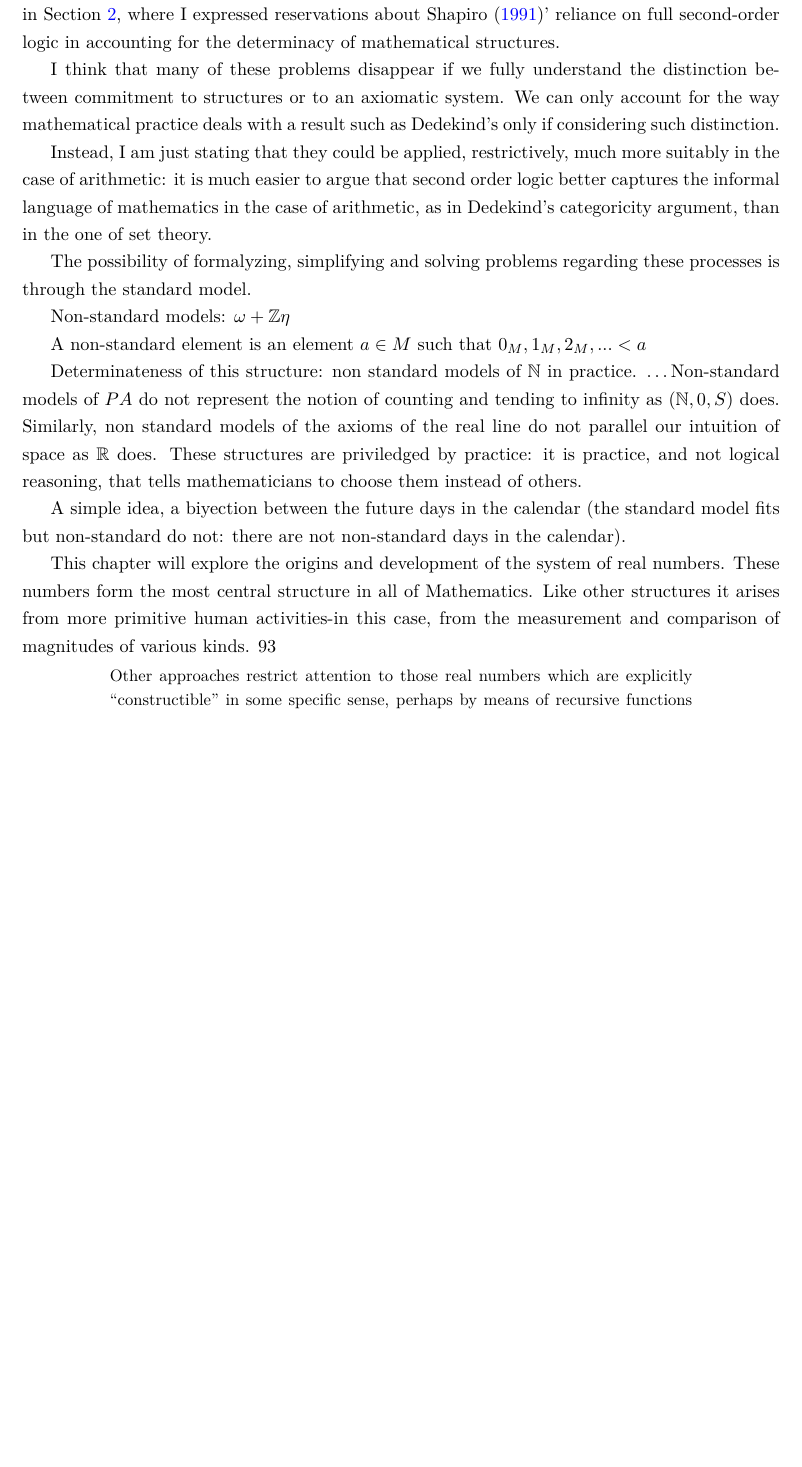
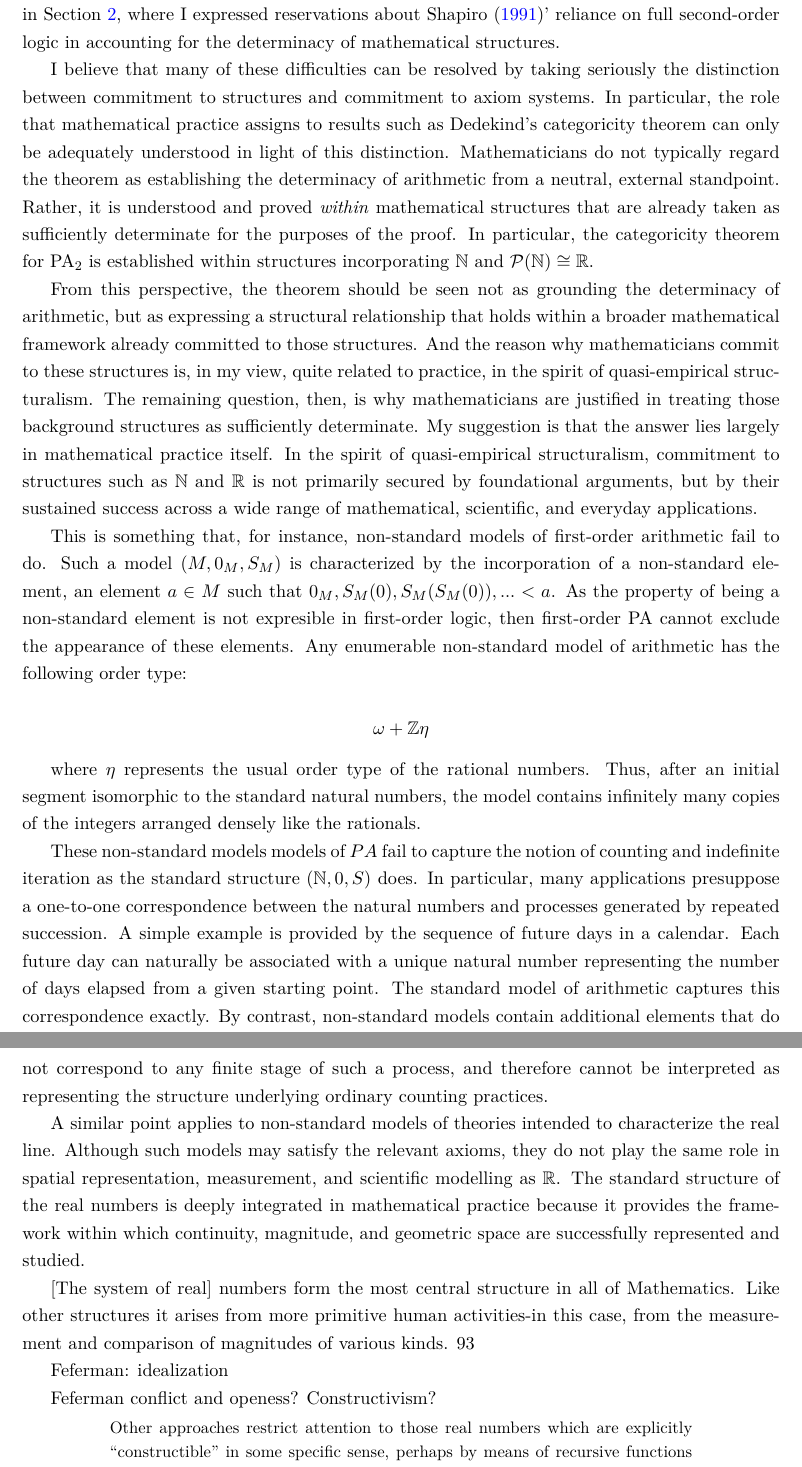
Before and after one commit to roblancobetes/notas_tramites_tex, a LaTeX thesis (Textos_tesis/CH_sign_game.tex): part of page 14 of 22 before the commit and two parts of pages 14 and 15 of 22 after it, the two joined at a grey line, cut so that both start at the same text, the shorter picture padded with empty space. Compiled offline with pdfLaTeX.

Commit message:
2-6-2026

```diff
--- a/Textos_tesis/CH_sign_game.tex
+++ b/Textos_tesis/CH_sign_game.tex
@@ -348,23 +348,29 @@ The central challenge, however, is to explain how such applications can support
 
 For this reason, I am reluctant to appeal to categoricity results in full second-order logic as a sufficient basis for the determinacy of arithmetical statements. This echoes the concerns raised in Section \ref{structuralims-ontology-epistemology}, where I expressed reservations about \textcite{shapiro1991foundations}' reliance on full second-order logic in accounting for the determinacy of mathematical structures.
 
-I think that many of these problems disappear if we fully understand the distinction between commitment to structures or to an axiomatic system. We can only account for the way mathematical practice deals with a result such as Dedekind's only if considering such distinction.
+I believe that many of these difficulties can be resolved by taking seriously the distinction between commitment to structures and commitment to axiom systems. In particular, the role that mathematical practice assigns to results such as Dedekind's categoricity theorem can only be adequately understood in light of this distinction. Mathematicians do not typically regard the theorem as establishing the determinacy of arithmetic from a neutral, external standpoint. Rather, it is understood and proved \textit{within} mathematical structures that are already taken as sufficiently determinate for the purposes of the proof. In particular, the categoricity theorem for $\mathrm{PA}_2$ is established within structures incorporating $\mathbb{N}$ and $\mathcal{P}(\mathbb{N}) \cong \mathbb{R}$.
+
+From this perspective, the theorem should be seen not as grounding the determinacy of arithmetic, but as expressing a structural relationship that holds within a broader mathematical framework already committed to those structures. And the reason why mathematicians commit to these structures is, in my view, quite related to practice, in the spirit of quasi-empirical structuralism. The remaining question, then, is why mathematicians are justified in treating those background structures as sufficiently determinate. My suggestion is that the answer lies largely in mathematical practice itself. In the spirit of quasi-empirical structuralism, commitment to structures such as $\mathbb{N}$ and $\mathbb{R}$ is not primarily secured by foundational arguments, but by their sustained success across a wide range of mathematical, scientific, and everyday applications.
+
+This is something that, for instance, non-standard models of first-order arithmetic fail to do. Such a model $(M, 0_M, S_M)$ is characterized by the incorporation of a non-standard element, an element $a\in M$ such that $0_M, S_M(0), S_M(S_M(0)),... < a$. As the property of being a non-standard element is not expresible in first-order logic, then first-order $\mathrm{PA}$ cannot exclude the appearance of these elements. Any enumerable non-standard model of arithmetic has the following order type:
+
+$$\omega+ \mathbb{Z} \eta$$
+
+where $\eta$ represents the usual order type of the rational numbers. Thus, after an initial segment isomorphic to the standard natural numbers, the model contains infinitely many copies of the integers arranged densely like the rationals.
+
+These non-standard models models of $PA$ fail to capture the notion of counting and indefinite iteration as the standard structure $(\mathbb{N},0,S)$ does. In particular, many applications presuppose a one-to-one correspondence between the natural numbers and processes generated by repeated succession. A simple example is provided by the sequence of future days in a calendar. Each future day can naturally be associated with a unique natural number representing the number of days elapsed from a given starting point. The standard model of arithmetic captures this correspondence exactly. By contrast, non-standard models contain additional elements that do not correspond to any finite stage of such a process, and therefore cannot be interpreted as representing the structure underlying ordinary counting practices.
 
 
-Instead, I am just stating that they could be applied, restrictively, much more suitably in the case of arithmetic: it is much easier to argue that second order logic better captures the informal language of mathematics in the case of arithmetic, as in Dedekind's categoricity argument, than in the one of set theory.
+%-----------Real numbers-----------------
+A similar point applies to non-standard models of theories intended to characterize the real line. Although such models may satisfy the relevant axioms, they do not play the same role in spatial representation, measurement, and scientific modelling as $\mathbb{R}$. The standard structure of the real numbers is deeply integrated in mathematical practice because it provides the framework within which continuity, magnitude, and geometric space are successfully represented and studied.
 
-The possibility of formalyzing, simplifying and solving problems regarding these processes is through the standard model.
 
-Non-standard models: $\omega+ \mathbb{Z} \eta$
 
-A non-standard element is an element $a\in M$ such that $0_M, 1_M, 2_M,... < a$
+[The system of real] numbers form the most central structure in all of Mathematics. Like other structures it arises from more primitive human activities-in this case, from the measurement and comparison of magnitudes of various kinds. 93
 
-Determinateness of this structure: non standard models of $\mathbb{N}$ in practice.  \dots Non-standard models of $PA$ do not represent the notion of counting and tending to infinity as $(\mathbb{N},0,S)$ does. Similarly, non standard models of the axioms of the real line do not parallel our intuition of space as $\mathbb{R}$ does. These structures are priviledged by practice: it is practice, and not logical reasoning, that tells mathematicians to choose them instead of others.
+Feferman: idealization
 
-A simple idea, a biyection between the future days in the calendar (the standard model fits but non-standard do not: there are not non-standard days in the calendar).
-
-%-----------Real numbers------------------
-This chapter will explore the origins and development of the system of real numbers. These numbers form the most central structure in all of Mathematics. Like other structures it arises from more primitive human activities-in this case, from the measurement and comparison of magnitudes of various kinds. 93
+Feferman conflict and openess? Constructivism?
 
 \begin{adjustwidth}{1cm}{1cm}
 \small
```
Also changed, not shown: Textos_tesis/CH_sign_game.tex (21 more changed lines).
